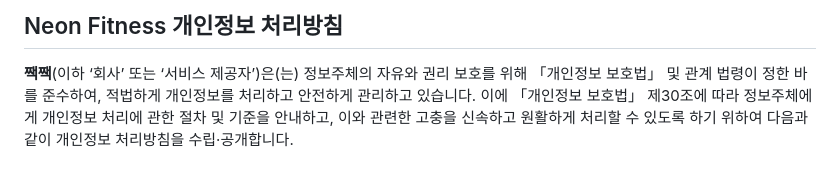
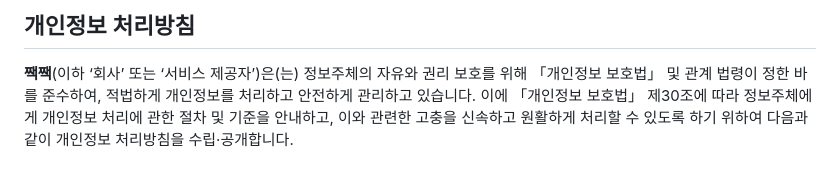
Before and after one commit to spydr1/neon-fitness-public, a Markdown page: 개인정보 처리방침.MD, the part around the change. Rendered like a GitHub page.

```diff
--- a/개인정보 처리방침.MD
+++ b/개인정보 처리방침.MD
@@ -1,4 +1,4 @@
-## Neon Fitness 개인정보 처리방침
+## 개인정보 처리방침
 
 **짹짹**(이하 ‘회사’ 또는 ‘서비스 제공자’)은(는) 정보주체의 자유와 권리 보호를 위해 「개인정보 보호법」 및 관계 법령이 정한 바를 준수하여, 적법하게 개인정보를 처리하고 안전하게 관리하고 있습니다. 이에 「개인정보 보호법」 제30조에 따라 정보주체에게 개인정보 처리에 관한 절차 및 기준을 안내하고, 이와 관련한 고충을 신속하고 원활하게 처리할 수 있도록 하기 위하여 다음과 같이 개인정보 처리방침을 수립·공개합니다.
 
```
